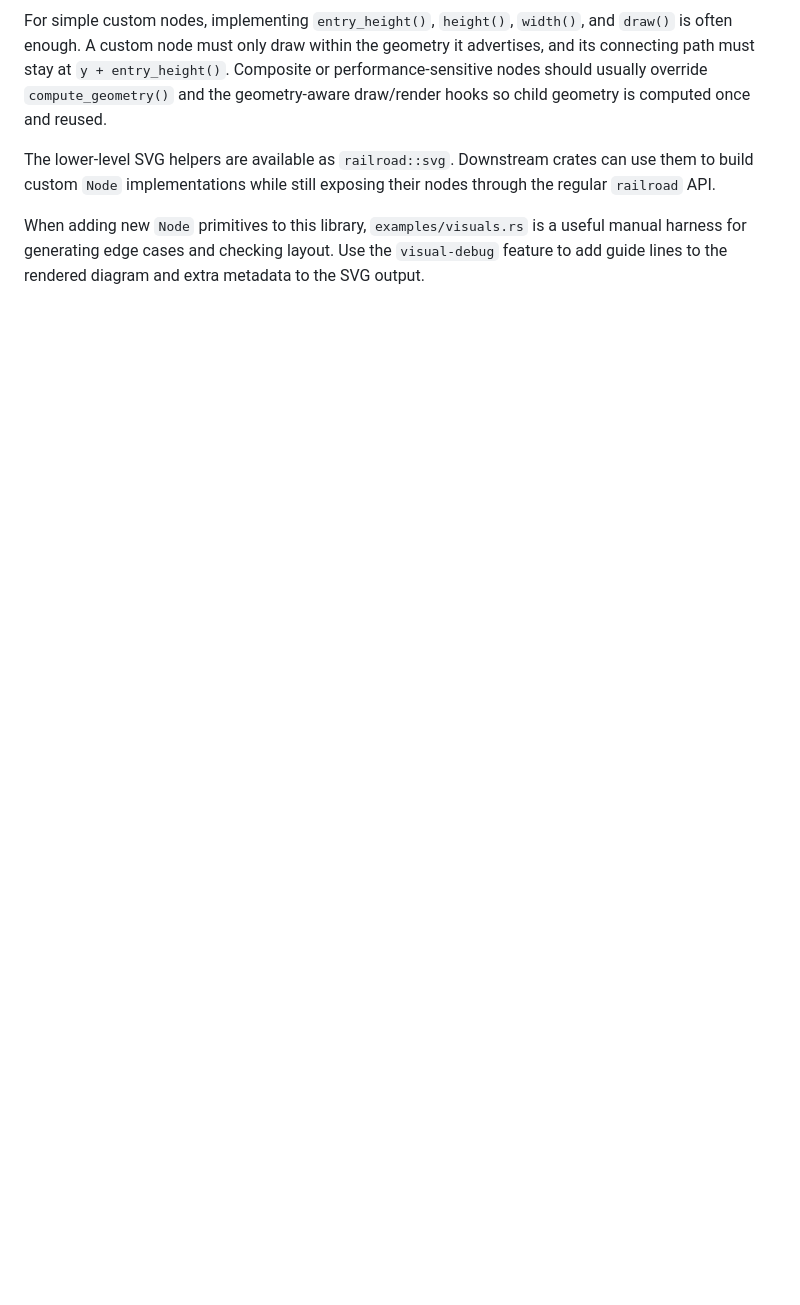
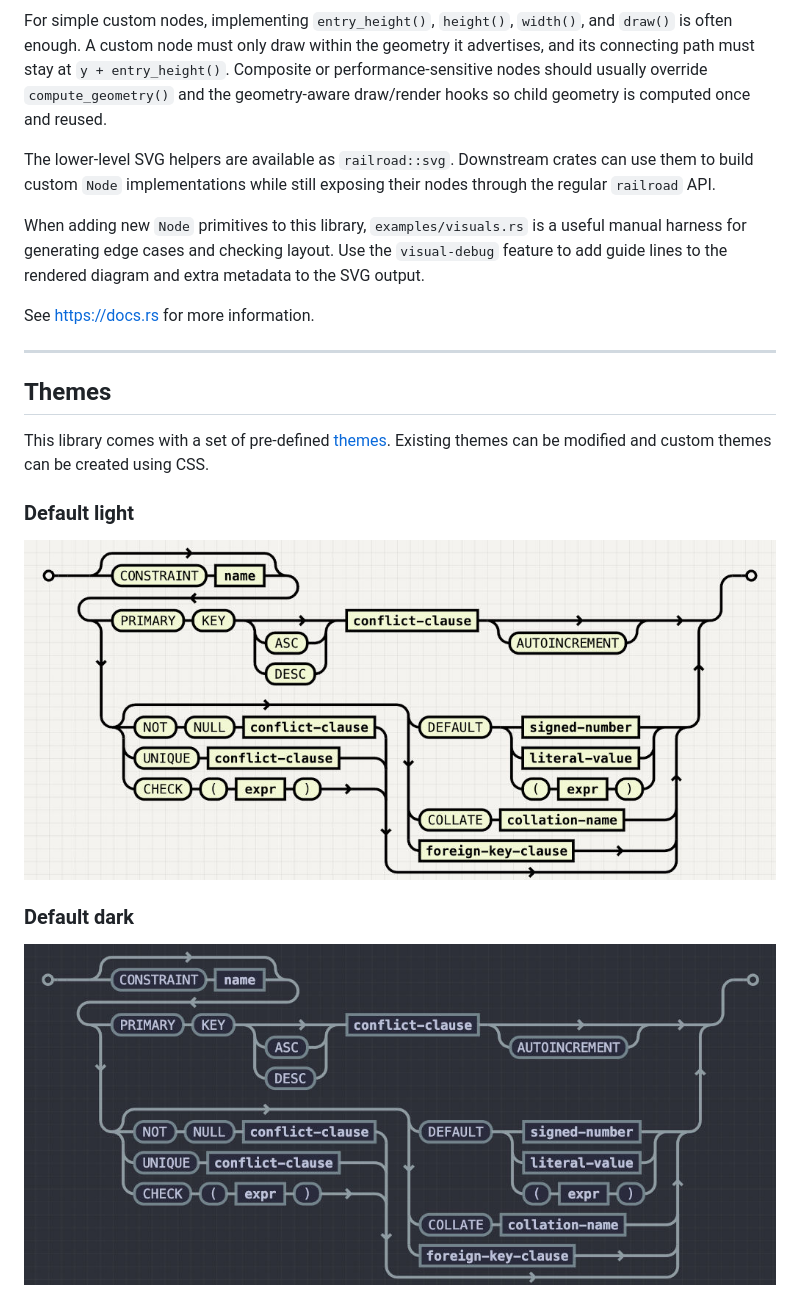
Before and after one commit to lukaslueg/railroad, a Markdown page: README.md, the part around one of its changes. Rendered like a GitHub page; pictures changed too: examples/theme_dark.jpg (added), examples/theme_light.jpg (added); blank space fills up the shorter version.

Commit message:
Implement more themes

```diff
--- a/README.md
+++ b/README.md
@@ -34,3 +38,18 @@ For simple custom nodes, implementing `entry_height()`, `height()`, `width()`, a
 The lower-level SVG helpers are available as `railroad::svg`. Downstream crates can use them to build custom `Node` implementations while still exposing their nodes through the regular `railroad` API.
 
 When adding new `Node` primitives to this library, `examples/visuals.rs` is a useful manual harness for generating edge cases and checking layout. Use the `visual-debug` feature to add guide lines to the rendered diagram and extra metadata to the SVG output.
+
+See https://docs.rs for more information.
+
+---
+
+## Themes
+
+This library comes with a set of pre-defined [themes](https://docs.rs/railroad/latest/railroad/enum.Stylesheet.html). Existing themes can be modified and custom themes can be created using CSS.
+
+### Default light
+![Default light](examples/theme_light.jpg)
+
+### Default dark
+![Default dark](examples/theme_dark.jpg)
+
```
Also changed, not shown: other parts of README.md (+15 -0 lines), examples/theme_ayu.jpg (added), examples/theme_coal.jpg (added), examples/theme_navy.jpg (added), examples/theme_rust.jpg (added), 7 other files.
